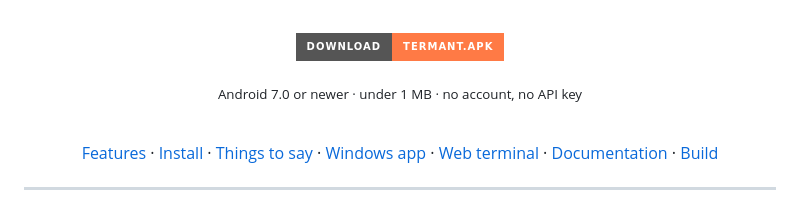
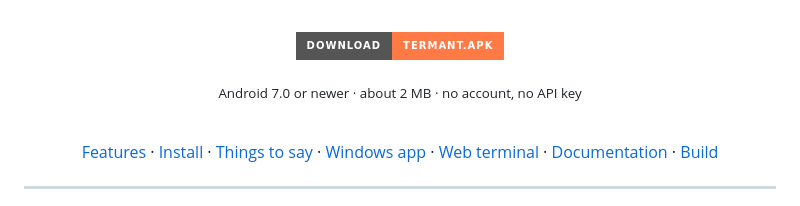
Before and after one commit to siddhantakakhael-cyber/Termant, a Markdown page: README.md, the part around the change. Drawn GitHub-style; badges without logos.

Commit message:
Docs: picture of helper agents on Android, what was and was not tested, APK size
Co-authored-by: arena-agent <297053741+arena-agent@users.noreply.github.com>

```diff
--- a/README.md
+++ b/README.md
@@ -14,7 +14,7 @@
 
 <a href="https://github.com/siddhantakakhael-cyber/Termant/releases/latest/download/Termant.apk"><img src="https://img.shields.io/badge/Download-Termant.apk-ff7a45?style=for-the-badge&logo=android&logoColor=white" alt="Download Termant.apk" height="44"></a>
 
-<sub>Android 7.0 or newer · under 1 MB · no account, no API key</sub>
+<sub>Android 7.0 or newer · about 2 MB · no account, no API key</sub>
 
 <br>
 
```
Also changed, not shown: docs/android.md (+10 -5 lines), docs/windows.md (+1 -1 lines), docs/screenshots/android-helpers-done.png (added).
